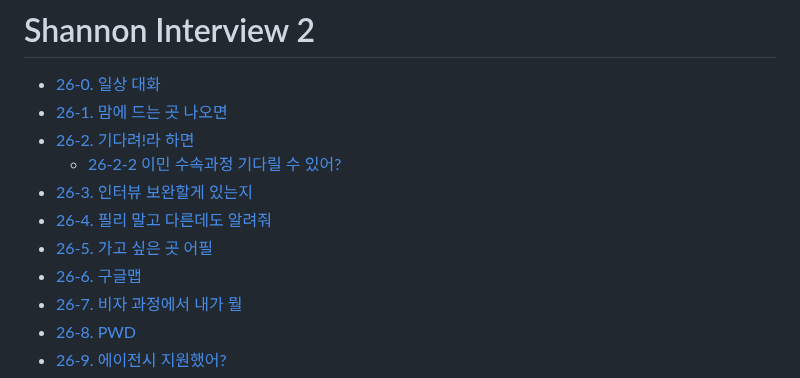
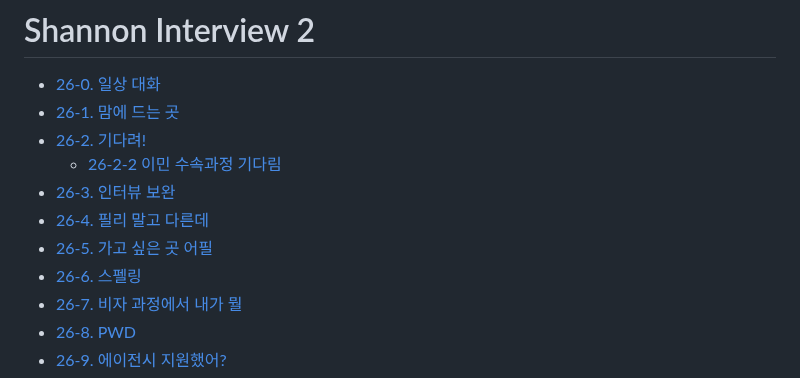
Before and after one commit to JoonHyeok-hozy-Kim/upenn_mcit, a Markdown page: ajiv_mk2.md, the part around the change. Drawn GitHub-style.

Commit message:
240829 covered with galbook4 :

```diff
--- a/ajiv_mk2.md
+++ b/ajiv_mk2.md
@@ -50,13 +50,13 @@
 
 # Shannon Interview 2
   - [26-0. 일상 대화](#26-0-일상-대화)
-  - [26-1. 맘에 드는 곳 나오면](#26-1-맘에-드는-곳-나오면)
-  - [26-2. 기다려!라 하면](#26-2-기다려라-하면)
-    - [26-2-2 이민 수속과정 기다릴 수 있어?](#26-2-2-이민-수속-과정-기다릴-수-있어)
-  - [26-3. 인터뷰 보완할게 있는지](#26-3-혹시-인터뷰-중-보완할게-있는지)
-  - [26-4. 필리 말고 다른데도 알려줘](#26-4-필리말고-다른데도-연결해줘)
+  - [26-1. 맘에 드는 곳](#26-1-맘에-드는-곳-나오면)
+  - [26-2. 기다려!](#26-2-기다려라-하면)
+    - [26-2-2 이민 수속과정 기다림](#26-2-2-이민-수속-과정-기다릴-수-있어)
+  - [26-3. 인터뷰 보완](#26-3-혹시-인터뷰-중-보완할게-있는지)
+  - [26-4. 필리 말고 다른데](#26-4-필리말고-다른데도-연결해줘)
   - [26-5. 가고 싶은 곳 어필](#26-5-가고-싶은-곳-어필)
-  - [26-6. 구글맵](#26-6-구글맵)
+  - [26-6. 스펠링](#26-6-구글맵)
   - [26-7. 비자 과정에서 내가 뭘](#26-7-비자-과정에서-내가-뭘)
   - [26-8. PWD](#26-8-pwd)
   - [26-9. 에이전시 지원했어?](#26-9-에이전시-지원-했어)
```
